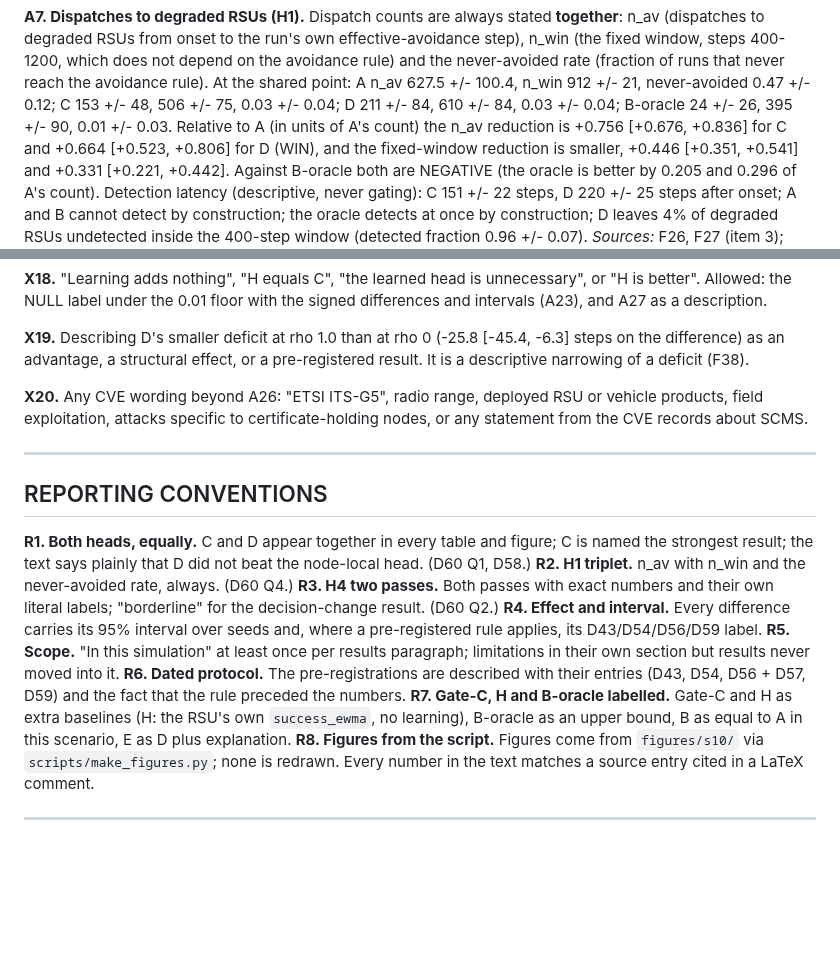
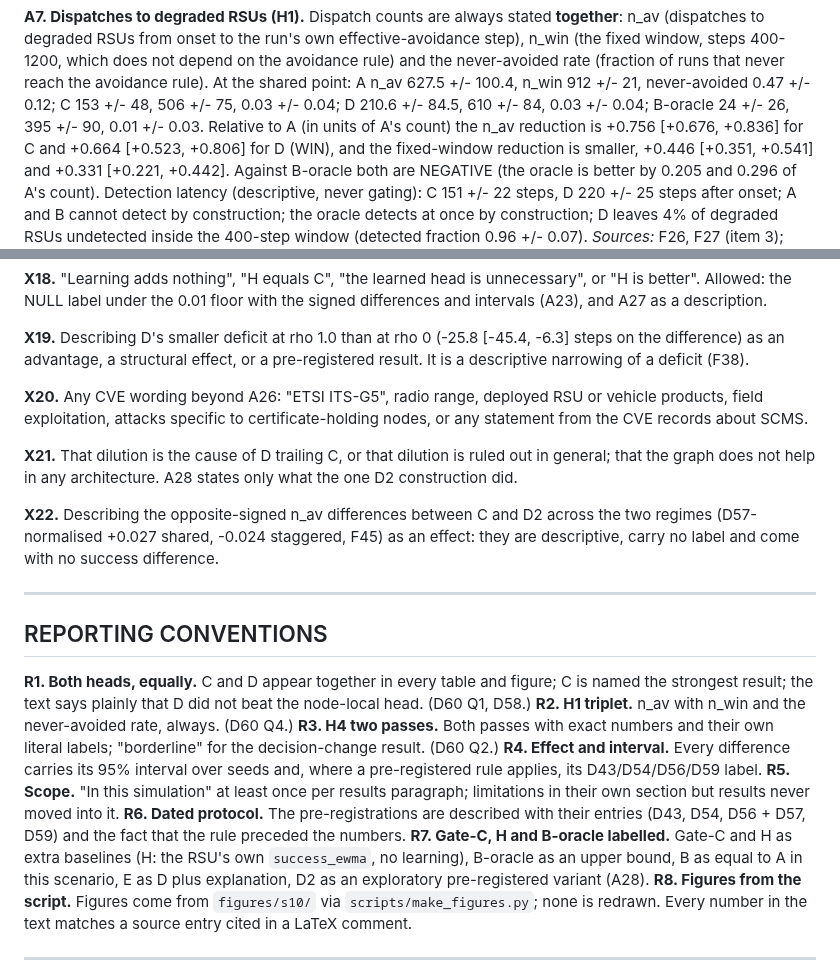
Before and after one commit to mucool-codes/TrustGraph, a Markdown page: CLAIMS.md, 2 parts joined by grey strips. Drawn GitHub-style; blank space fills up the shorter version.

```diff
--- a/CLAIMS.md
+++ b/CLAIMS.md
@@ -73,7 +73,7 @@ B-oracle is described as an upper bound that reads sealed ground truth.
 from onset to the run's own effective-avoidance step), n_win (the fixed window, steps 400-1200, which does not depend on
 the avoidance rule) and the never-avoided rate (fraction of runs that never reach the avoidance rule). At the shared point:
 A n_av 627.5 +/- 100.4, n_win 912 +/- 21, never-avoided 0.47 +/- 0.12; C 153 +/- 48, 506 +/- 75, 0.03 +/- 0.04;
-D 211 +/- 84, 610 +/- 84, 0.03 +/- 0.04; B-oracle 24 +/- 26, 395 +/- 90, 0.01 +/- 0.03. Relative to A (in units of A's count)
+D 210.6 +/- 84.5, 610 +/- 84, 0.03 +/- 0.04; B-oracle 24 +/- 26, 395 +/- 90, 0.01 +/- 0.03. Relative to A (in units of A's count)
 the n_av reduction is +0.756 [+0.676, +0.836] for C and +0.664 [+0.523, +0.806] for D (WIN), and the fixed-window reduction
 is smaller, +0.446 [+0.351, +0.541] and +0.331 [+0.221, +0.442]. Against B-oracle both are NEGATIVE (the oracle is better by
 0.205 and 0.296 of A's count). Detection latency (descriptive, never gating): C 151 +/- 22 steps, D 220 +/- 25 steps after
@@ -299,6 +304,10 @@ where the graph helps / does not help" generalisation.
 
 **X20.** Any CVE wording beyond A26: "ETSI ITS-G5", radio range, deployed RSU or vehicle products, field exploitation, attacks specific to certificate-holding nodes, or any statement from the CVE records about SCMS.
 
+**X21.** That dilution is the cause of D trailing C, or that dilution is ruled out in general; that the graph does not help in any architecture. A28 states only what the one D2 construction did.
+
+**X22.** Describing the opposite-signed n_av differences between C and D2 across the two regimes (D57-normalised +0.027 shared, -0.024 staggered, F45) as an effect: they are descriptive, carry no label and come with no success difference.
+
 ---
 
 ## REPORTING CONVENTIONS
@@ -310,7 +319,7 @@ head. (D60 Q1, D58.)
 **R4. Effect and interval.** Every difference carries its 95% interval over seeds and, where a pre-registered rule applies, its D43/D54/D56/D59 label.
 **R5. Scope.** "In this simulation" at least once per results paragraph; limitations in their own section but results never moved into it.
 **R6. Dated protocol.** The pre-registrations are described with their entries (D43, D54, D56 + D57, D59) and the fact that the rule preceded the numbers.
-**R7. Gate-C, H and B-oracle labelled.** Gate-C and H as extra baselines (H: the RSU's own `success_ewma`, no learning), B-oracle as an upper bound, B as equal to A in this scenario, E as D plus explanation.
+**R7. Gate-C, H and B-oracle labelled.** Gate-C and H as extra baselines (H: the RSU's own `success_ewma`, no learning), B-oracle as an upper bound, B as equal to A in this scenario, E as D plus explanation, D2 as an exploratory pre-registered variant (A28).
 **R8. Figures from the script.** Figures come from `figures/s10/` via `scripts/make_figures.py`; none is redrawn. Every number in the text matches a source entry cited in a LaTeX comment.
 
 ---
```
Also changed, not shown: other parts of CLAIMS.md (+16 -11 lines), DECISIONS.md (+12 -0 lines).
